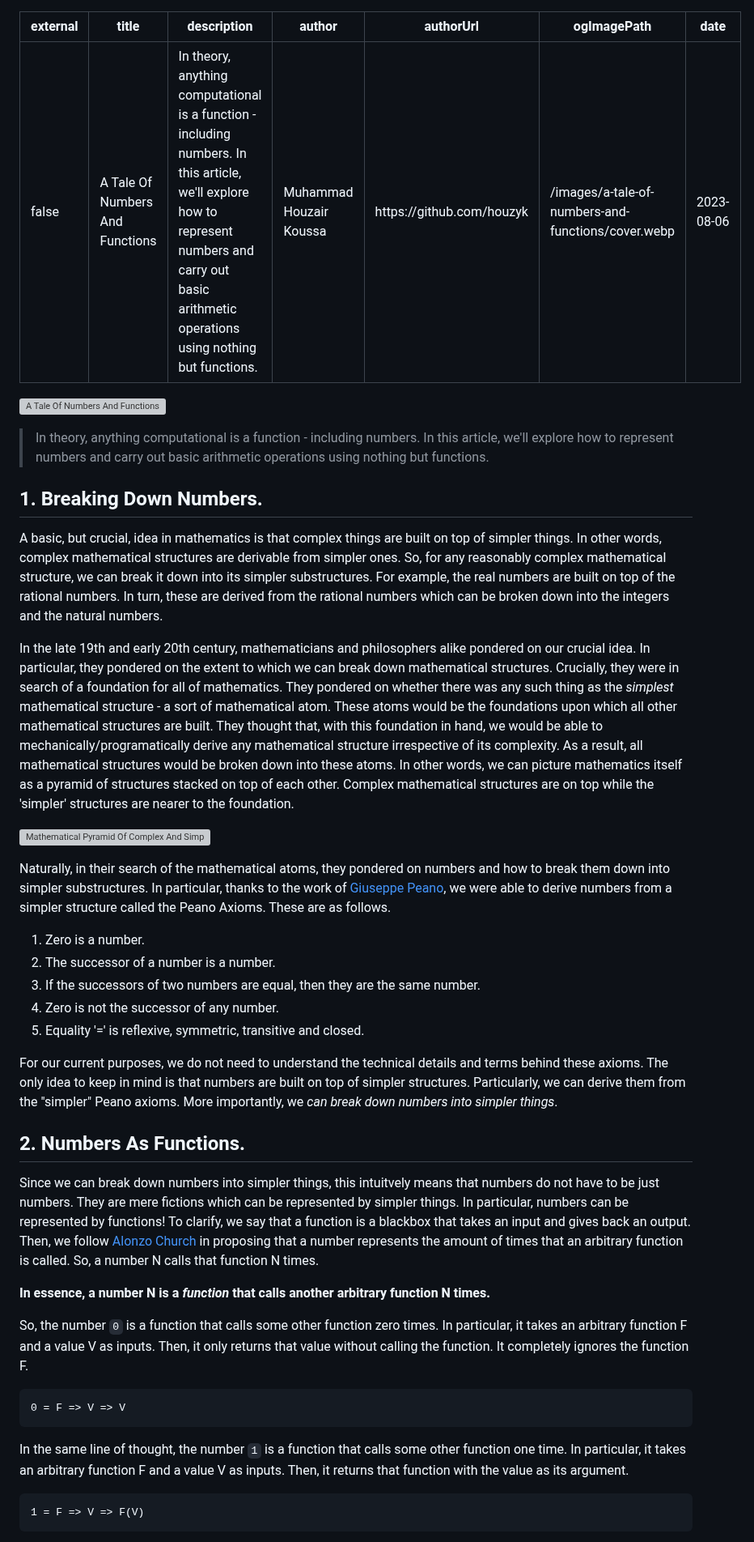
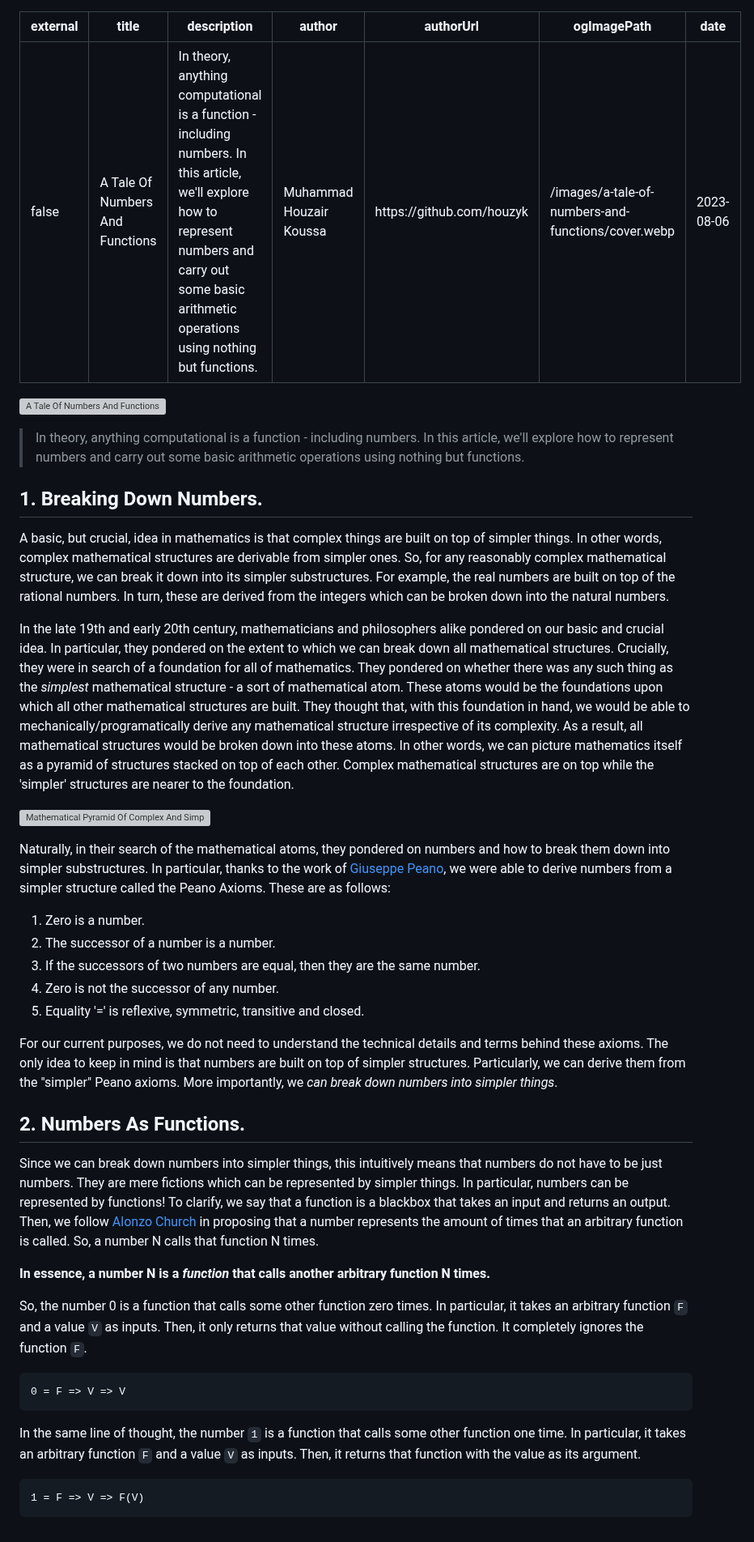
Before and after one commit to houzyk/thephilosophicalcode, a Markdown page: content/articles/a-tale-of-numbers-and-functions.md, the part around one of its changes. Shown at 81% size. Drawn GitHub-style; grey boxes are pictures that could not be loaded.

````diff
--- a/content/articles/a-tale-of-numbers-and-functions.md
+++ b/content/articles/a-tale-of-numbers-and-functions.md
@@ -1,7 +1,7 @@
 ---
 external: false
 title: "A Tale Of Numbers And Functions"
-description: "In theory, anything computational is a function - including numbers. In this article, we'll explore how to represent numbers and carry out basic arithmetic operations using nothing but functions."
+description: "In theory, anything computational is a function - including numbers. In this article, we'll explore how to represent numbers and carry out some basic arithmetic operations using nothing but functions."
 author: "Muhammad Houzair Koussa"
 authorUrl: "https://github.com/houzyk"
 ogImagePath: "/images/a-tale-of-numbers-and-functions/cover.webp"
@@ -9,17 +9,17 @@ date: 2023-08-06
 ---
 ![A Tale Of Numbers And Functions](/images/a-tale-of-numbers-and-functions/cover.webp)
 
-> In theory, anything computational is a function - including numbers. In this article, we'll explore how to represent numbers and carry out basic arithmetic operations using nothing but functions.
+> In theory, anything computational is a function - including numbers. In this article, we'll explore how to represent numbers and carry out some basic arithmetic operations using nothing but functions.
 
 ## 1. Breaking Down Numbers.
 
-A basic, but crucial, idea in mathematics is that complex things are built on top of simpler things. In other words, complex mathematical structures are derivable from simpler ones. So, for any reasonably complex mathematical structure, we can break it down into its simpler substructures. For example, the real numbers are built on top of the rational numbers. In turn, these are derived from the rational numbers which can be broken down into the integers and the natural numbers.
+A basic, but crucial, idea in mathematics is that complex things are built on top of simpler things. In other words, complex mathematical structures are derivable from simpler ones. So, for any reasonably complex mathematical structure, we can break it down into its simpler substructures. For example, the real numbers are built on top of the rational numbers. In turn, these are derived from the integers which can be broken down into the natural numbers.
 
-In the late 19th and early 20th century, mathematicians and philosophers alike pondered on our crucial idea. In particular, they pondered on the extent to which we can break down mathematical structures. Crucially, they were in search of a foundation for all of mathematics. They pondered on whether there was any such thing as the *simplest* mathematical structure - a sort of mathematical atom. These atoms would be the foundations upon which all other mathematical structures are built. They thought that, with this foundation in hand, we would be able to mechanically/programatically derive any mathematical structure irrespective of its complexity. As a result, all mathematical structures would be broken down into these atoms. In other words, we can picture mathematics itself as a pyramid of structures stacked on top of each other. Complex mathematical structures are on top while the 'simpler' structures are nearer to the foundation.
+In the late 19th and early 20th century, mathematicians and philosophers alike pondered on our basic and crucial idea. In particular, they pondered on the extent to which we can break down all mathematical structures. Crucially, they were in search of a foundation for all of mathematics. They pondered on whether there was any such thing as the *simplest* mathematical structure - a sort of mathematical atom. These atoms would be the foundations upon which all other mathematical structures are built. They thought that, with this foundation in hand, we would be able to mechanically/programatically derive any mathematical structure irrespective of its complexity. As a result, all mathematical structures would be broken down into these atoms. In other words, we can picture mathematics itself as a pyramid of structures stacked on top of each other. Complex mathematical structures are on top while the 'simpler' structures are nearer to the foundation.
 
 ![Mathematical Pyramid Of Complex And Simple Things](/images/a-tale-of-numbers-and-functions/Mathematical_Pyramid_Of_Complex_And_Simple_Things.webp)
 
-Naturally, in their search of the mathematical atoms, they pondered on numbers and how to break them down into simpler substructures. In particular, thanks to the work of [Giuseppe Peano](https://en.wikipedia.org/wiki/Giuseppe_Peano "Giuseppe Peano"), we were able to derive numbers from a simpler structure called the Peano Axioms. These are as follows.
+Naturally, in their search of the mathematical atoms, they pondered on numbers and how to break them down into simpler substructures. In particular, thanks to the work of [Giuseppe Peano](https://en.wikipedia.org/wiki/Giuseppe_Peano "Giuseppe Peano"), we were able to derive numbers from a simpler structure called the Peano Axioms. These are as follows:
 
 1. Zero is a number.
 2. The successor of a number is a number.
@@ -32,17 +32,17 @@ For our current purposes, we do not need to understand the technical details and
 
 ## 2. Numbers As Functions.
 
-Since we can break down numbers into simpler things, this intuitvely means that numbers do not have to be just numbers. They are mere fictions which can be represented by simpler things. In particular, numbers can be represented by functions! To clarify, we say that a function is a blackbox that takes an input and gives back an output. Then, we follow [Alonzo Church](https://plato.stanford.edu/entries/church/ "Alonzo Church") in proposing that a number represents the amount of times that an arbitrary function is called. So, a number N calls that function N times.
+Since we can break down numbers into simpler things, this intuitively means that numbers do not have to be just numbers. They are mere fictions which can be represented by simpler things. In particular, numbers can be represented by functions! To clarify, we say that a function is a blackbox that takes an input and returns an output. Then, we follow [Alonzo Church](https://plato.stanford.edu/entries/church/ "Alonzo Church") in proposing that a number represents the amount of times that an arbitrary function is called. So, a number N calls that function N times.
 
   **In essence, a number N is a *function* that calls another arbitrary function N times.**
 
-  So, the number `0` is a function that calls some other function zero times. In particular, it takes an arbitrary function F and a value V as inputs. Then, it only returns that value without calling the function. It completely ignores the function F.
+  So, the number 0 is a function that calls some other function zero times. In particular, it takes an arbitrary function `F` and a value `V` as inputs. Then, it only returns that value without calling the function. It completely ignores the function `F`.
 
   ```
   0 = F => V => V
   ```
 
-  In the same line of thought, the number `1` is a function that calls some other function one time. In particular, it takes an arbitrary function F and a value V as inputs. Then, it returns that function with the value as its argument.
+  In the same line of thought, the number `1` is a function that calls some other function one time. In particular, it takes an arbitrary function `F` and a value `V` as inputs. Then, it returns that function with the value as its argument.
 
   ```
   1 = F => V => F(V)
````
Also changed, not shown: other parts of content/articles/a-tale-of-numbers-and-functions.md (+17 -13 lines).
